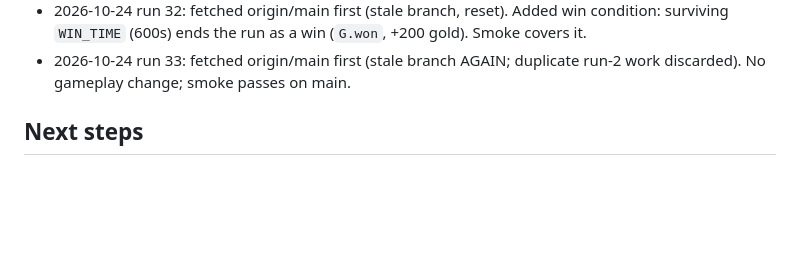
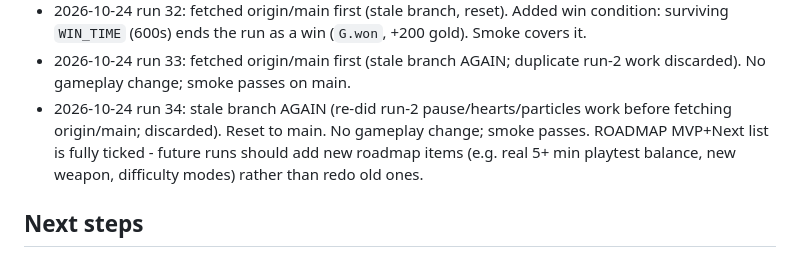
Before and after one commit to tonyjmartinez/tonezone-survivor, a Markdown page: MEMORY.md, the part around the change. GitHub-like rendering; blank space fills up the shorter version.

Commit message:
Log run 34 (stale branch reset) (#36)
Claude-Session: https://claude.ai/code/session_01QLLraCe3bCMHmXvZQp6qfi

Co-authored-by: Claude <noreply@anthropic.com>

```diff
--- a/MEMORY.md
+++ b/MEMORY.md
@@ -37,5 +37,6 @@
 - 2026-10-24 run 31: fetched origin/main first (reset). Added boss HP bar above bosses (`maxHp` on enemies). Smoke passes.
 - 2026-10-24 run 32: fetched origin/main first (stale branch, reset). Added win condition: surviving `WIN_TIME` (600s) ends the run as a win (`G.won`, +200 gold). Smoke covers it.
 - 2026-10-24 run 33: fetched origin/main first (stale branch AGAIN; duplicate run-2 work discarded). No gameplay change; smoke passes on main.
+- 2026-10-24 run 34: stale branch AGAIN (re-did run-2 pause/hearts/particles work before fetching origin/main; discarded). Reset to main. No gameplay change; smoke passes. ROADMAP MVP+Next list is fully ticked - future runs should add new roadmap items (e.g. real 5+ min playtest balance, new weapon, difficulty modes) rather than redo old ones.
 ## Next steps
 - Check `origin/main` before starting (parallel session branches exist). use hash for weapon queries (low value), more weapons/enemy variety, sprite polish for projectiles, real playtest balance (5+ min). See ROADMAP "Next".
```
